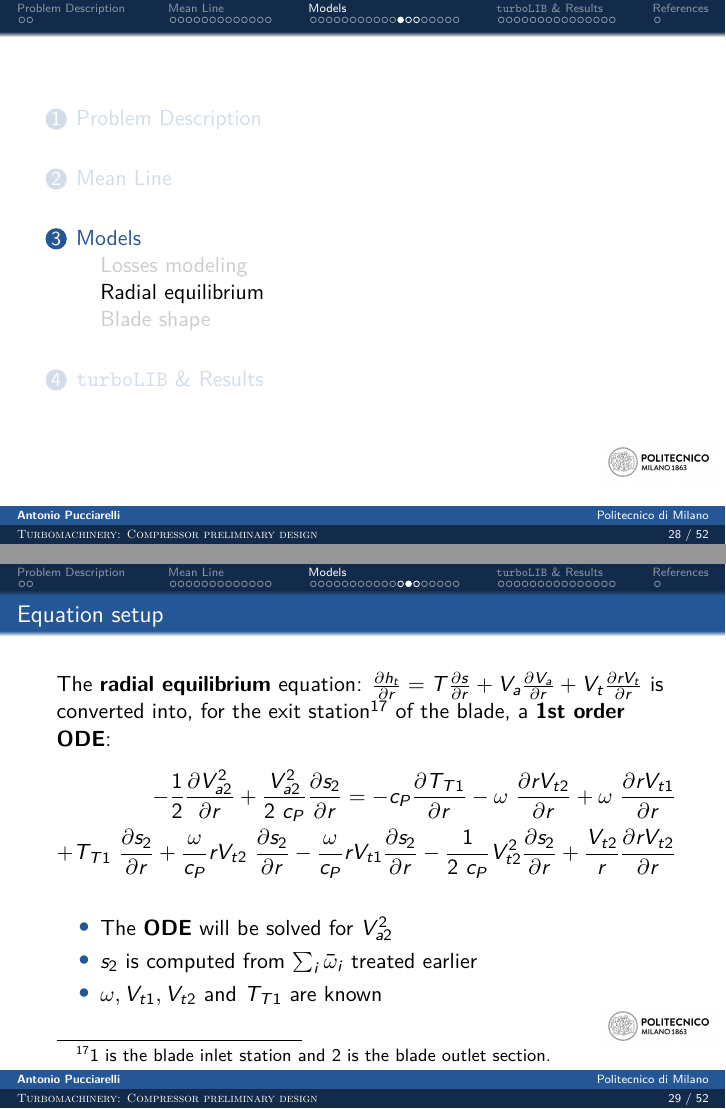
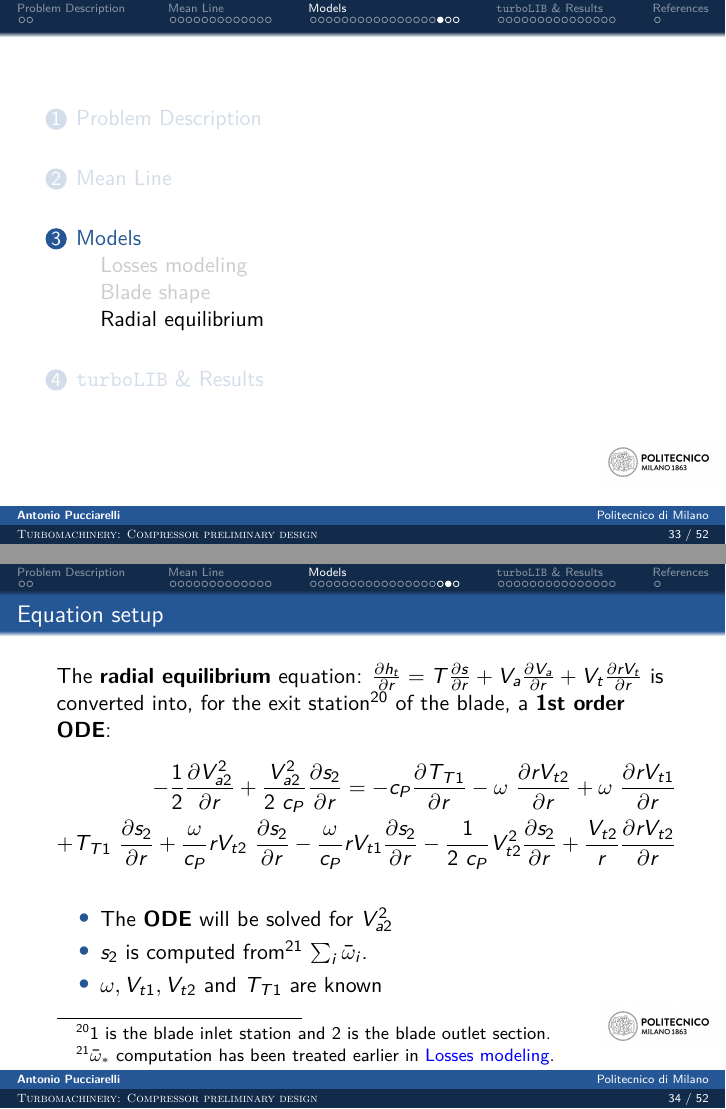
Before and after one commit to antoniopucciarelli/turboLIB, LaTeX slides (latex/main.tex, which reads latex/bladeModeling.tex): pages 28 and 29 of 52 before the commit and pages 33 and 34 of 52 after it, joined at a grey line. Compiled offline with pdfLaTeX.

Commit message:
latex updates

```diff
--- a/latex/bladeModeling.tex
+++ b/latex/bladeModeling.tex
@@ -129,42 +129,6 @@
 	\end{frame}
 	}
 
-\subsection{Radial equilibrium}
-	\begin{frame}{Equation setup}
-		The \textbf{radial equilibrium} equation: $\frac{\partial h_t}{\partial r} = T \frac{\partial s}{\partial r} + V_a \frac{\partial V_a}{\partial r} + V_t \frac{\partial r V_t}{\partial r}$ is converted into, for the exit station\footnote{$1$ is the blade inlet station and $2$ is the blade outlet section.} of the blade, a \textbf{1st order ODE}:
-		\begin{equation}
-			\begin{split}
-				- \frac{1}{2} \frac{\partial V_{a2}^2}{\partial r} + \frac{V_{a2}^2}{2 \ c_P} \frac{\partial s_{2}}{\partial r} = - c_P \frac{\partial T_{T1}}{\partial r} - \omega \ \frac{\partial r V_{t2}}{\partial r} + \omega \ \frac{\partial r V_{t1}}{\partial r} \\ + T_{T1} \ \frac{\partial s_2}{\partial r} + \frac{\omega}{c_P} r V_{t2} \ \frac{\partial s_2}{\partial r} - \frac{\omega}{c_P} r V_{t1} \frac{\partial s_2}{\partial r} - \frac{1}{2 \ c_P} V_{t2}^2 \frac{\partial s_2}{\partial r} + \frac{V_{t2}}{r} \frac{\partial r V_{t2}}{\partial r}
-			\nonumber
-			\end{split}
-		\end{equation}
-		\begin{itemize}
-			\item The \textbf{ODE} will be solved for $V_{a2}^2$
-			\item $s_2$ is computed from $\sum_i \bar{\omega}_{i}$ treated earlier
-			\item $\omega, V_{t1}, V_{t2} \ \text{and} \ T_{T1}$ are known
-		\end{itemize}
-	\end{frame}
-
-	\begin{frame}{$\Delta s$ computation}
-		From pressure loss coefficients it is possible compute the \textbf{outlet total pressure} as:
-		\begin{equation}
-			P_{T2,r} = P_{T1,r} + \sum_i \bar{\omega}_{i} \ (P_{T1,r} - P_{1,r}) \nonumber
-		\end{equation}
-		The \textbf{entropy variation} is computed as:
-		\begin{equation}
-			\Delta s = s_2 - s_1 = c_P \log{\frac{T_{T2,r}}{T_{T1,r}}} - R \log{\frac{P_{T2,r}}{P_{T1,r}}} \nonumber
-		\end{equation}
-		\vspace{-0.5cm}
-		\begin{alertblock}{Frames}
-			\begin{itemize}
-				\item $T_{T2} = T_{T1}$ in \textbf{stators} and $T_{T2,r} = T_{T1,r}$ in \textbf{rotors}
-				\item $\bar{\omega}_{*}$ have to be computed using \textbf{relative} quantities for \textbf{rotors} and \textbf{absolute} quantities for \textbf{stators}
-				\item $T_{T,r} = T + \frac{W^2}{2 c_P} = T_T + \frac{W^2 - V^2}{2 c_P}$
-				\item $P_{T,r} = P_T \Big( \frac{T_{T,r}}{T_T} \Big)^{\frac{\gamma}{\gamma - 1}}$
-			\end{itemize}
-		\end{alertblock}
-	\end{frame}
-
 \subsection{Blade shape}
 	{\nologo
 	\begin{frame}{Blade shape setup}
@@ -216,3 +180,39 @@
 		\end{equation}
 		Once found $\theta$, the \textbf{total pressure loss} coefficients, $\bar{\omega}_{*}$, are computed.
 	\end{frame}
+
+\subsection{Radial equilibrium}
+	\begin{frame}{Equation setup}
+		The \textbf{radial equilibrium} equation: $\frac{\partial h_t}{\partial r} = T \frac{\partial s}{\partial r} + V_a \frac{\partial V_a}{\partial r} + V_t \frac{\partial r V_t}{\partial r}$ is converted into, for the exit station\footnote{$1$ is the blade inlet station and $2$ is the blade outlet section.} of the blade, a \textbf{1st order ODE}:
+		\begin{equation}
+			\begin{split}
+				- \frac{1}{2} \frac{\partial V_{a2}^2}{\partial r} + \frac{V_{a2}^2}{2 \ c_P} \frac{\partial s_{2}}{\partial r} = - c_P \frac{\partial T_{T1}}{\partial r} - \omega \ \frac{\partial r V_{t2}}{\partial r} + \omega \ \frac{\partial r V_{t1}}{\partial r} \\ + T_{T1} \ \frac{\partial s_2}{\partial r} + \frac{\omega}{c_P} r V_{t2} \ \frac{\partial s_2}{\partial r} - \frac{\omega}{c_P} r V_{t1} \frac{\partial s_2}{\partial r} - \frac{1}{2 \ c_P} V_{t2}^2 \frac{\partial s_2}{\partial r} + \frac{V_{t2}}{r} \frac{\partial r V_{t2}}{\partial r}
+			\nonumber
+			\end{split}
+		\end{equation}
+		\begin{itemize}
+			\item The \textbf{ODE} will be solved for $V_{a2}^2$
+			\item $s_2$ is computed from\footnote{$\bar{\omega}_{*}$ computation has been treated earlier in \hyperlink{lossesModeling}{{\color{blue} \nameref{lossesModeling}}}.} $\sum_i \bar{\omega}_{i}$.
+			\item $\omega, V_{t1}, V_{t2} \ \text{and} \ T_{T1}$ are known
+		\end{itemize}
+	\end{frame}
+
+	\begin{frame}{$\Delta s$ computation}
+		From pressure loss coefficients it is possible compute the \textbf{outlet total pressure} as:
+		\begin{equation}
+			P_{T2,r} = P_{T1,r} + \sum_i \bar{\omega}_{i} \ (P_{T1,r} - P_{1,r}) \nonumber
+		\end{equation}
+		The \textbf{entropy variation} is computed as:
+		\begin{equation}
+			\Delta s = s_2 - s_1 = c_P \log{\frac{T_{T2,r}}{T_{T1,r}}} - R \log{\frac{P_{T2,r}}{P_{T1,r}}} \nonumber
+		\end{equation}
+		\vspace{-0.5cm}
+		\begin{alertblock}{Frames}
+			\begin{itemize}
+				\item $T_{T2} = T_{T1}$ in \textbf{stators} and $T_{T2,r} = T_{T1,r}$ in \textbf{rotors}
+				\item $\bar{\omega}_{*}$ have to be computed using \textbf{relative} quantities for \textbf{rotors} and \textbf{absolute} quantities for \textbf{stators}
+				\item $T_{T,r} = T + \frac{W^2}{2 c_P} = T_T + \frac{W^2 - V^2}{2 c_P}$
+				\item $P_{T,r} = P_T \Big( \frac{T_{T,r}}{T_T} \Big)^{\frac{\gamma}{\gamma - 1}}$
+			\end{itemize}
+		\end{alertblock}
+	\end{frame}
--- a/latex/main.tex
+++ b/latex/main.tex
@@ -3,6 +3,7 @@
 
 % links
 \usepackage{hyperref}
+\usepackage{nameref}
 % figures with tikz
 \usepackage{tikz,pgf,pgfplotstable} % tikz package
 \usetikzlibrary{arrows.meta,
```
Also changed, not shown: latex/turboRes.tex (+12 -13 lines), latex/main.pdf, latex/bladeModeling.tex (2 more changed lines), latex/main.tex (10 more changed lines), 7 other files.
